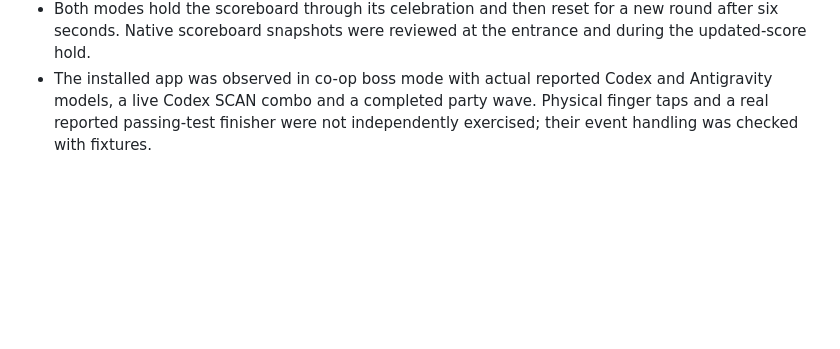
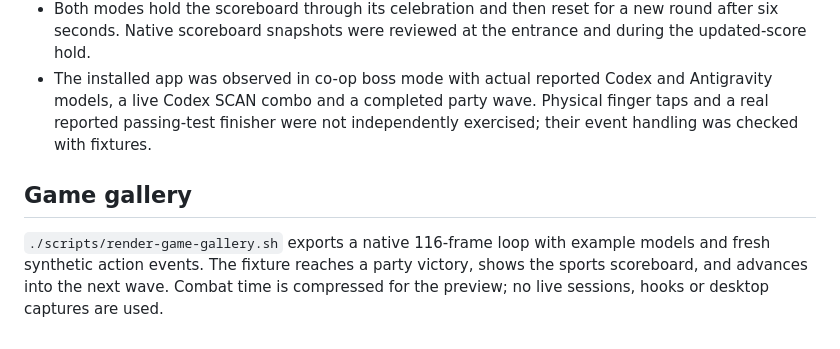
Before and after one commit to RaymanMoha/touchbar-playground, a Markdown page: docs/VERIFICATION.md, the part around the change. Rendered like a GitHub page; blank space fills up the shorter version.

```diff
--- a/docs/VERIFICATION.md
+++ b/docs/VERIFICATION.md
@@ -55,3 +55,7 @@ the user's desktop.
 - Thirty duel simulations still pass after slowing health loss. An early-round check ensures the game remains in progress with healthy fighters after eight simulated seconds.
 - Both modes hold the scoreboard through its celebration and then reset for a new round after six seconds. Native scoreboard snapshots were reviewed at the entrance and during the updated-score hold.
 - The installed app was observed in co-op boss mode with actual reported Codex and Antigravity models, a live Codex SCAN combo and a completed party wave. Physical finger taps and a real reported passing-test finisher were not independently exercised; their event handling was checked with fixtures.
+
+## Game gallery
+
+`./scripts/render-game-gallery.sh` exports a native 116-frame loop with example models and fresh synthetic action events. The fixture reaches a party victory, shows the sports scoreboard, and advances into the next wave. Combat time is compressed for the preview; no live sessions, hooks or desktop captures are used.
```
Also changed, not shown: README.md (+2 -4 lines), docs/images/boss-and-scoreboard.gif (added), docs/images/game-gallery.png (added), 2 other files.
